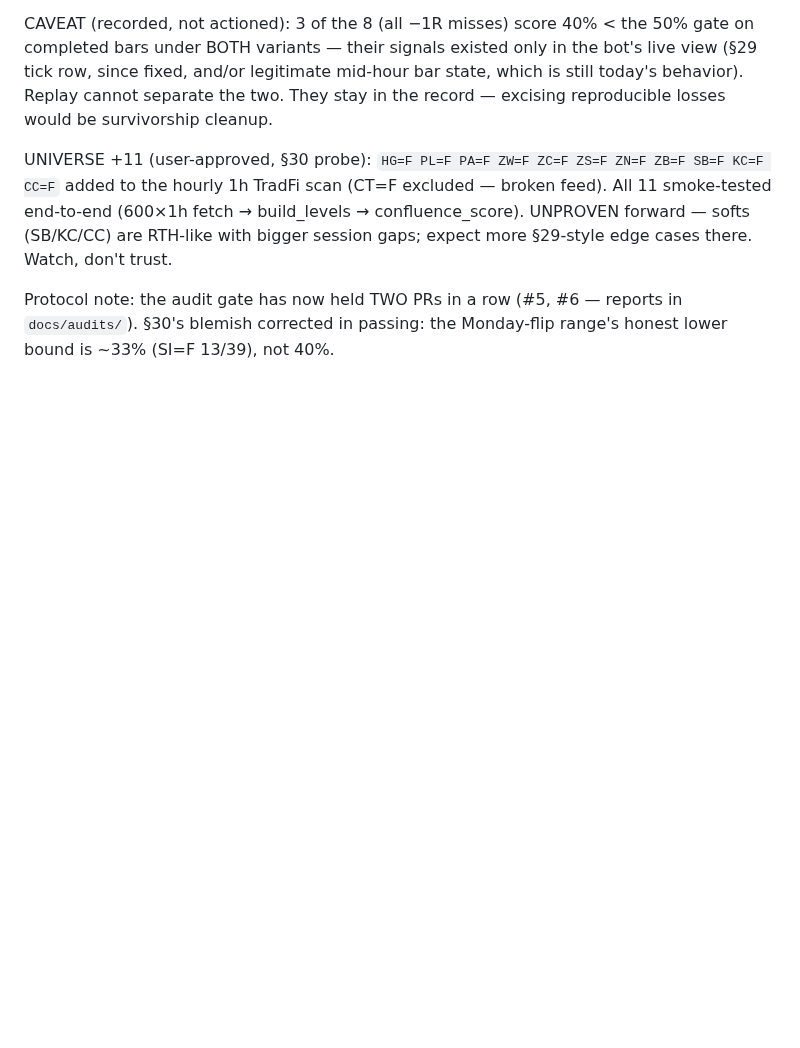
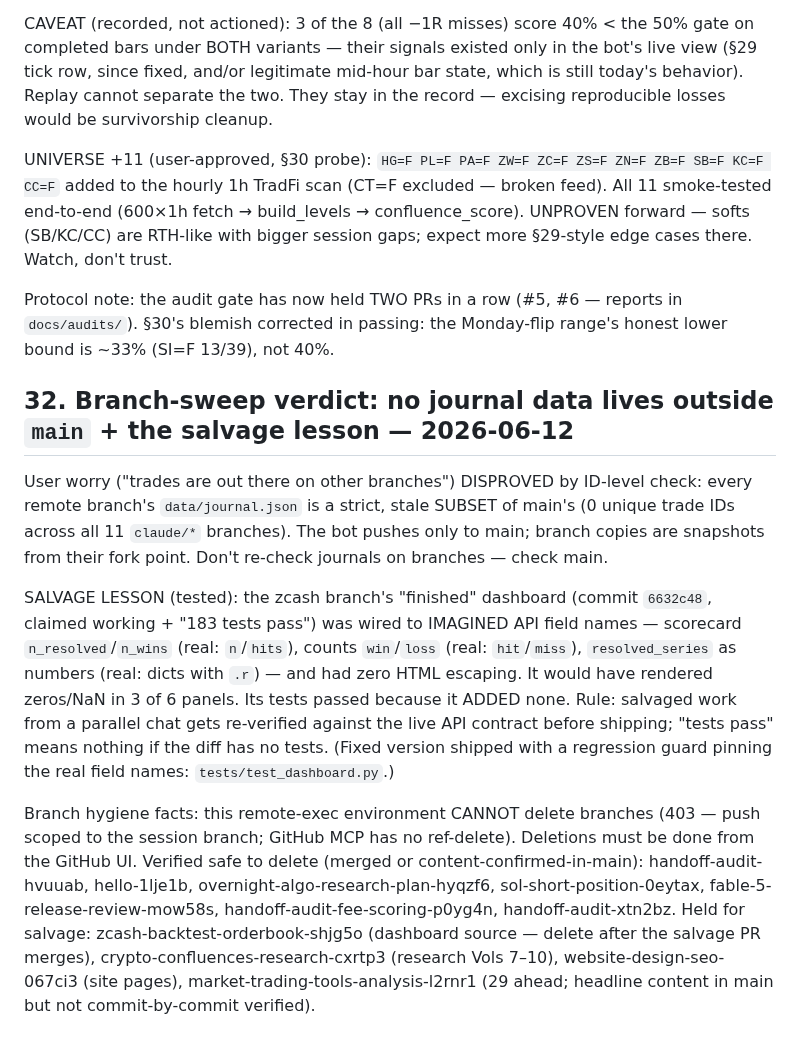
Before and after one commit to KudbeeZero/Kudbee-Quant-Bot-v1.0, a Markdown page: docs/MEMORY.md, the part around the change. GitHub-like rendering; blank space fills up the shorter version.

Commit message:
memory: §32 — branch-sweep verdict (no journal data off main) + salvage lesson [skip ci]
https://claude.ai/code/session_01KEGsAxsGEnbmCpFQieJ28T

```diff
--- a/docs/MEMORY.md
+++ b/docs/MEMORY.md
@@ -953,3 +953,34 @@ session gaps; expect more §29-style edge cases there. Watch, don't trust.
 Protocol note: the audit gate has now held TWO PRs in a row (#5, #6 — reports in
 `docs/audits/`). §30's blemish corrected in passing: the Monday-flip range's
 honest lower bound is ~33% (SI=F 13/39), not 40%.
+
+## 32. Branch-sweep verdict: no journal data lives outside `main` + the salvage lesson — 2026-06-12
+
+User worry ("trades are out there on other branches") DISPROVED by ID-level
+check: every remote branch's `data/journal.json` is a strict, stale SUBSET of
+main's (0 unique trade IDs across all 11 `claude/*` branches). The bot pushes
+only to main; branch copies are snapshots from their fork point. Don't re-check
+journals on branches — check main.
+
+SALVAGE LESSON (tested): the zcash branch's "finished" dashboard (commit
+`6632c48`, claimed working + "183 tests pass") was wired to IMAGINED API field
+names — scorecard `n_resolved`/`n_wins` (real: `n`/`hits`), counts `win`/`loss`
+(real: `hit`/`miss`), `resolved_series` as numbers (real: dicts with `.r`) —
+and had zero HTML escaping. It would have rendered zeros/NaN in 3 of 6 panels.
+Its tests passed because it ADDED none. Rule: salvaged work from a parallel
+chat gets re-verified against the live API contract before shipping; "tests
+pass" means nothing if the diff has no tests. (Fixed version shipped with a
+regression guard pinning the real field names: `tests/test_dashboard.py`.)
+
+Branch hygiene facts: this remote-exec environment CANNOT delete branches
+(403 — push scoped to the session branch; GitHub MCP has no ref-delete).
+Deletions must be done from the GitHub UI. Verified safe to delete (merged or
+content-confirmed-in-main): handoff-audit-hvuuab, hello-1lje1b,
+overnight-algo-research-plan-hyqzf6, sol-short-position-0eytax,
+fable-5-release-review-mow58s, handoff-audit-fee-scoring-p0yg4n,
+handoff-audit-xtn2bz. Held for salvage: zcash-backtest-orderbook-shjg5o
+(dashboard source — delete after the salvage PR merges),
+crypto-confluences-research-cxrtp3 (research Vols 7–10),
+website-design-seo-067ci3 (site pages),
+market-trading-tools-analysis-l2rnr1 (29 ahead; headline content in main but
+not commit-by-commit verified).
```
